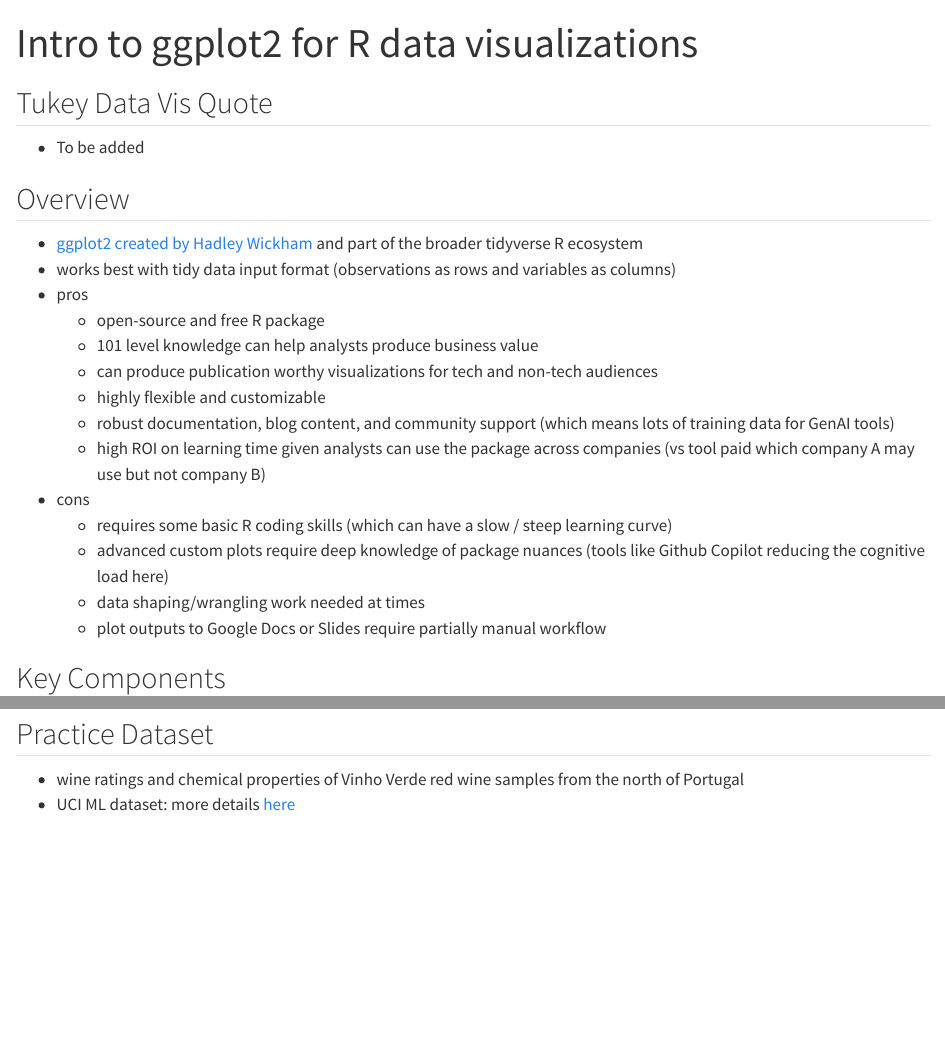
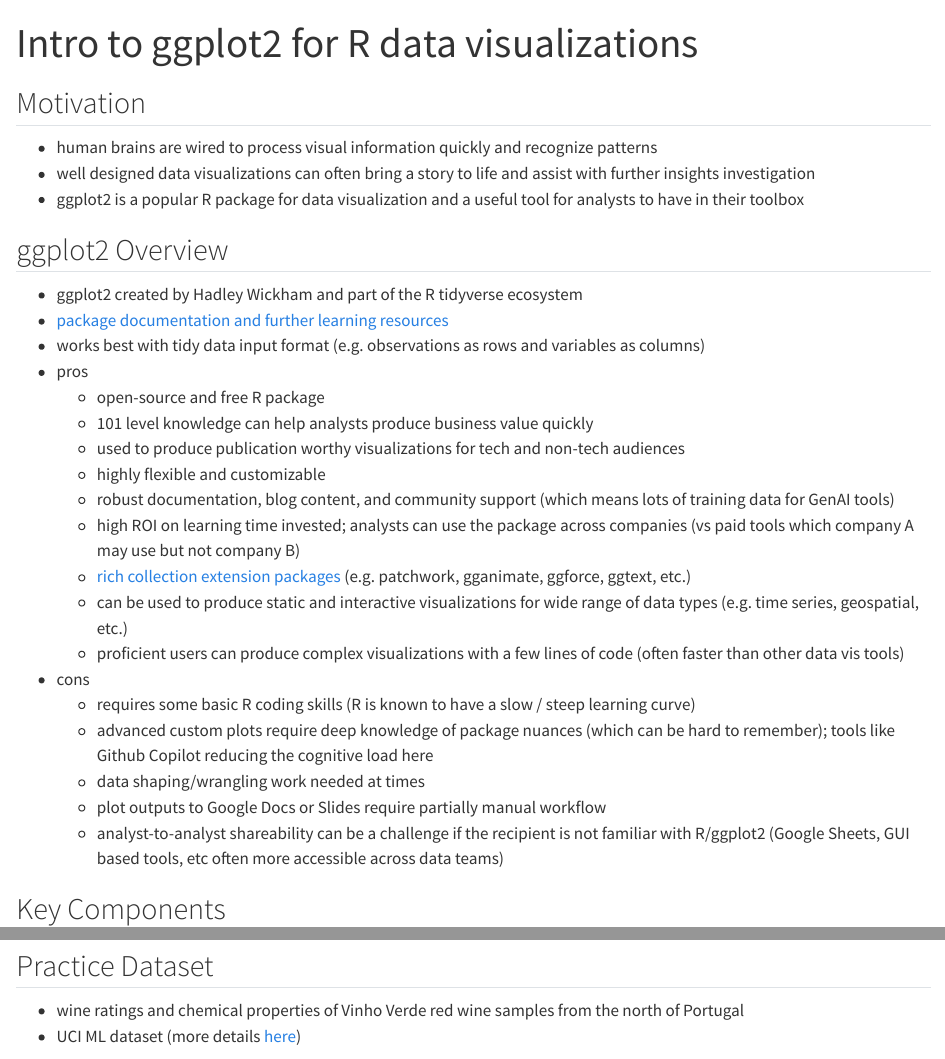
Before and after one commit to analyticsgym/analytics_fundamentals, a Quarto document (4_visualization/wip_intro_to_ggplot2_data_vis.qmd): the page in a window 1100 px wide, from its top, and a second part further down, joined at a grey line. Rendered offline with R 4.5, knitr and Pandoc in place of Quarto, with nearby package versions; drawn as R Markdown's standard HTML page in place of the format the file asks for; some code elsewhere in the file could not run offline; column names are cleaned by a stand-in for the janitor package.

Commit message:
Update wip_intro_to_ggplot2_data_vis.qmd

````diff
--- a/4_visualization/wip_intro_to_ggplot2_data_vis.qmd
+++ b/4_visualization/wip_intro_to_ggplot2_data_vis.qmd
@@ -5,29 +5,35 @@
 ---
 
 ```{r settings, echo=FALSE, include = FALSE}
-knitr::opts_chunk$set(echo=TRUE, warning=FALSE, message=FALSE)
+knitr::opts_chunk$set(echo=TRUE, warning=FALSE, message=FALSE, dpi=700)
 ```
 
-## Tukey Data Vis Quote
+## Motivation
+- human brains are wired to process visual information quickly and recognize patterns
+- well designed data visualizations can often bring a story to life and assist with further insights investigation
+- ggplot2 is a popular R package for data visualization and a useful tool for analysts to have in their toolbox
 
--   To be added
+## ggplot2 Overview
 
-## Overview
-
--   [ggplot2 created by Hadley Wickham](https://ggplot2.tidyverse.org/) and part of the broader tidyverse R ecosystem
--   works best with tidy data input format (observations as rows and variables as columns)
+-   ggplot2 created by Hadley Wickham and part of the R tidyverse ecosystem
+-   [package documentation and further learning resources](https://ggplot2.tidyverse.org/)
+-   works best with tidy data input format (e.g. observations as rows and variables as columns)
 -   pros
     -   open-source and free R package
-    -   101 level knowledge can help analysts produce business value
-    -   can produce publication worthy visualizations for tech and non-tech audiences
+    -   101 level knowledge can help analysts produce business value quickly
+    -   used to produce publication worthy visualizations for tech and non-tech audiences
     -   highly flexible and customizable
     -   robust documentation, blog content, and community support (which means lots of training data for GenAI tools)
-    -   high ROI on learning time given analysts can use the package across companies (vs tool paid which company A may use but not company B)
+    -   high ROI on learning time invested; analysts can use the package across companies (vs paid tools which company A may use but not company B)
+    -   [rich collection extension packages](https://exts.ggplot2.tidyverse.org/gallery/) (e.g. patchwork, gganimate, ggforce, ggtext, etc.)
+    -   can be used to produce static and interactive visualizations for wide range of data types (e.g. time series, geospatial, etc.)
+    -   proficient users can produce complex visualizations with a few lines of code (often faster than other data vis tools)
 -   cons
-    -   requires some basic R coding skills (which can have a slow / steep learning curve)
-    -   advanced custom plots require deep knowledge of package nuances (tools like Github Copilot reducing the cognitive load here)
+    -   requires some basic R coding skills (R is known to have a slow / steep learning curve)
+    -   advanced custom plots require deep knowledge of package nuances (which can be hard to remember); tools like Github Copilot reducing the cognitive load here
     -   data shaping/wrangling work needed at times
     -   plot outputs to Google Docs or Slides require partially manual workflow
+    -   analyst-to-analyst shareability can be a challenge if the recipient is not familiar with R/ggplot2 (Google Sheets, GUI based tools, etc often more accessible across data teams)
 
 ## Key Components
 
````
Also changed, not shown: 4_visualization/wip_intro_to_ggplot2_data_vis.qmd (39 more changed lines).
